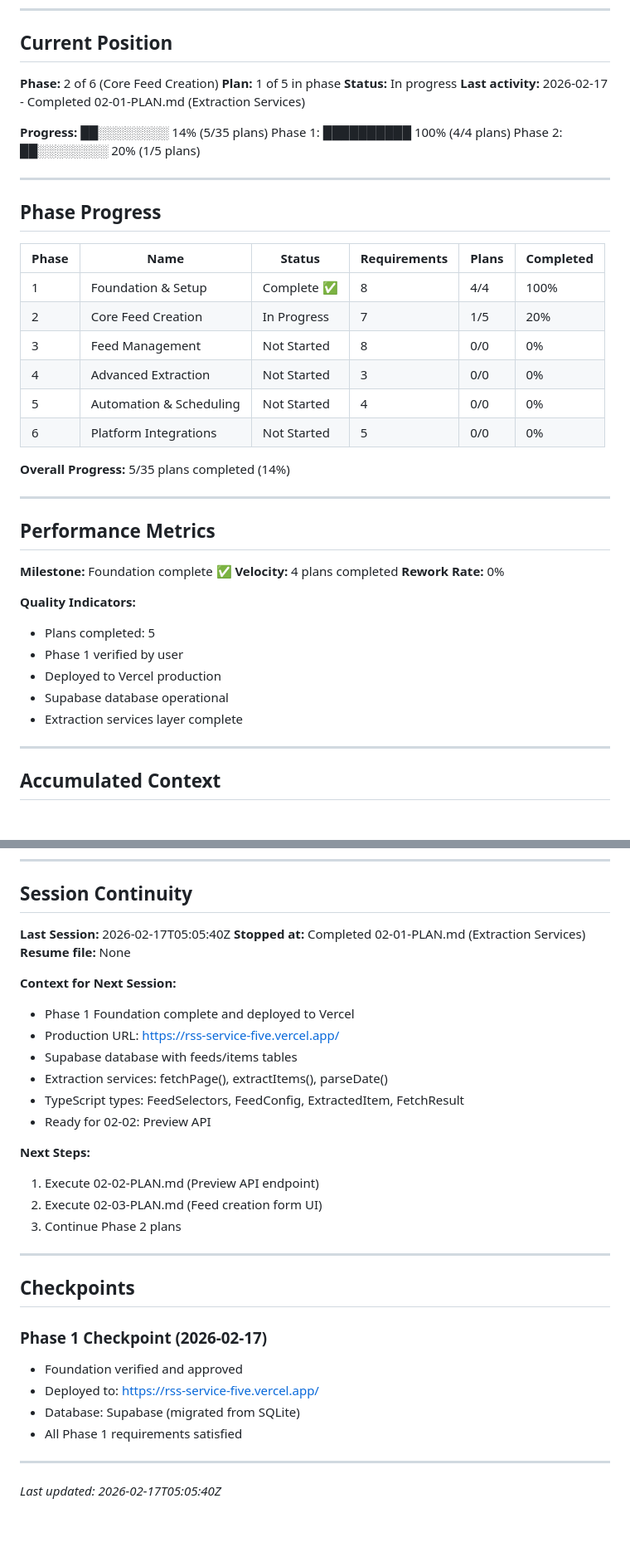
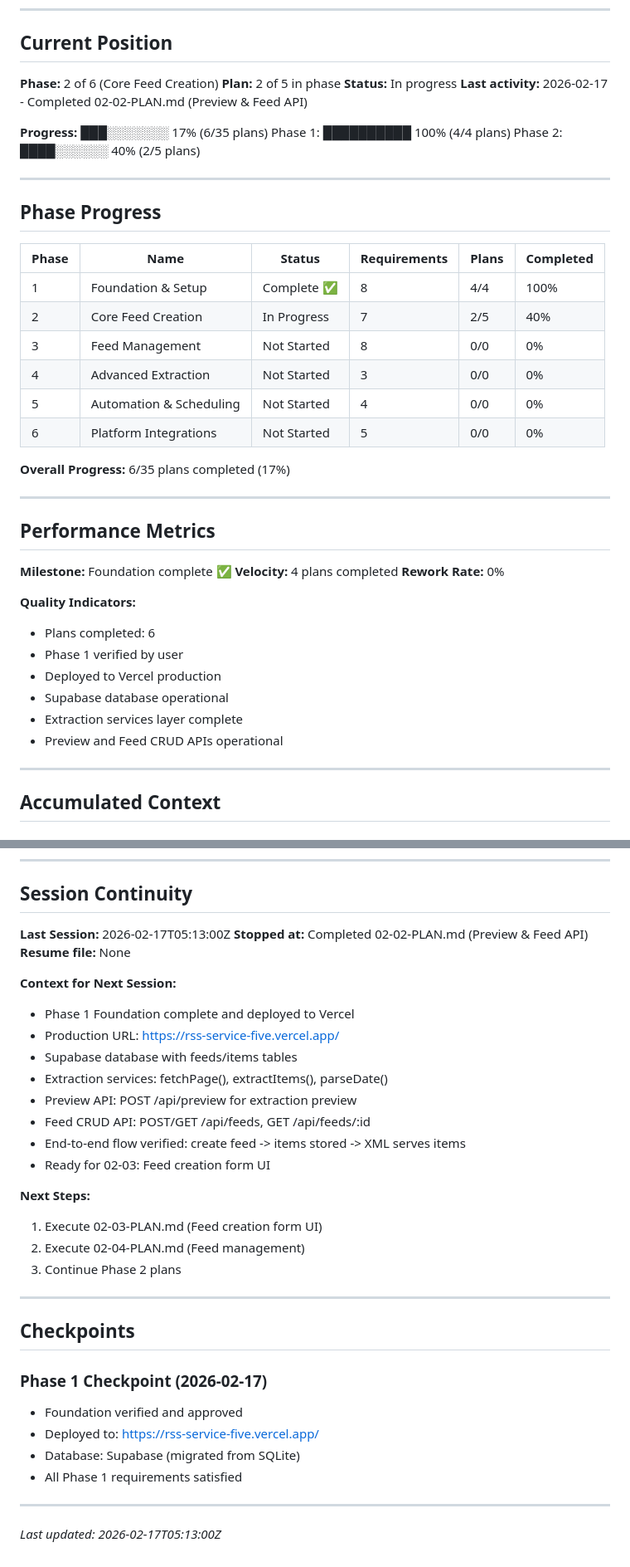
Before and after one commit to digitaljavelina/rss-service, a Markdown page: .planning/STATE.md, 2 parts joined by grey strips. Shown at 83% size. Drawn GitHub-style; blank space fills up the shorter version.

Commit message:
docs(02-02): complete preview and feed API plan
Tasks completed: 2/2
- Task 1: Create preview API endpoint
- Task 2: Create feed CRUD API and mount routes

SUMMARY: .planning/phases/02-core-feed-creation/02-02-SUMMARY.md

Co-Authored-By: Claude Opus 4.5 <noreply@anthropic.com>

```diff
--- a/.planning/STATE.md
+++ b/.planning/STATE.md
@@ -11,13 +11,13 @@
 ## Current Position
 
 **Phase:** 2 of 6 (Core Feed Creation)
-**Plan:** 1 of 5 in phase
+**Plan:** 2 of 5 in phase
 **Status:** In progress
-**Last activity:** 2026-02-17 - Completed 02-01-PLAN.md (Extraction Services)
+**Last activity:** 2026-02-17 - Completed 02-02-PLAN.md (Preview & Feed API)
 
-**Progress:** ██░░░░░░░░ 14% (5/35 plans)
+**Progress:** ███░░░░░░░ 17% (6/35 plans)
 Phase 1: ██████████ 100% (4/4 plans)
-Phase 2: ██░░░░░░░░ 20% (1/5 plans)
+Phase 2: ████░░░░░░ 40% (2/5 plans)
 
 ---
 
@@ -26,13 +26,13 @@ Phase 2: ██░░░░░░░░ 20% (1/5 plans)
 | Phase | Name | Status | Requirements | Plans | Completed |
 |-------|------|--------|--------------|-------|-----------|
 | 1 | Foundation & Setup | Complete ✅ | 8 | 4/4 | 100% |
-| 2 | Core Feed Creation | In Progress | 7 | 1/5 | 20% |
+| 2 | Core Feed Creation | In Progress | 7 | 2/5 | 40% |
 | 3 | Feed Management | Not Started | 8 | 0/0 | 0% |
 | 4 | Advanced Extraction | Not Started | 3 | 0/0 | 0% |
 | 5 | Automation & Scheduling | Not Started | 4 | 0/0 | 0% |
 | 6 | Platform Integrations | Not Started | 5 | 0/0 | 0% |
 
-**Overall Progress:** 5/35 plans completed (14%)
+**Overall Progress:** 6/35 plans completed (17%)
 
 ---
 
@@ -43,11 +43,12 @@ Phase 2: ██░░░░░░░░ 20% (1/5 plans)
 **Rework Rate:** 0%
 
 **Quality Indicators:**
-- Plans completed: 5
+- Plans completed: 6
 - Phase 1 verified by user
 - Deployed to Vercel production
 - Supabase database operational
 - Extraction services layer complete
+- Preview and Feed CRUD APIs operational
 
 ---
 
@@ -102,8 +106,8 @@ Phase 2: ██░░░░░░░░ 20% (1/5 plans)
 
 ## Session Continuity
 
-**Last Session:** 2026-02-17T05:05:40Z
-**Stopped at:** Completed 02-01-PLAN.md (Extraction Services)
+**Last Session:** 2026-02-17T05:13:00Z
+**Stopped at:** Completed 02-02-PLAN.md (Preview & Feed API)
 **Resume file:** None
 
 **Context for Next Session:**
@@ -111,12 +115,14 @@ Phase 2: ██░░░░░░░░ 20% (1/5 plans)
 - Production URL: https://rss-service-five.vercel.app/
 - Supabase database with feeds/items tables
 - Extraction services: fetchPage(), extractItems(), parseDate()
-- TypeScript types: FeedSelectors, FeedConfig, ExtractedItem, FetchResult
-- Ready for 02-02: Preview API
+- Preview API: POST /api/preview for extraction preview
+- Feed CRUD API: POST/GET /api/feeds, GET /api/feeds/:id
+- End-to-end flow verified: create feed -> items stored -> XML serves items
+- Ready for 02-03: Feed creation form UI
 
 **Next Steps:**
-1. Execute 02-02-PLAN.md (Preview API endpoint)
-2. Execute 02-03-PLAN.md (Feed creation form UI)
+1. Execute 02-03-PLAN.md (Feed creation form UI)
+2. Execute 02-04-PLAN.md (Feed management)
 3. Continue Phase 2 plans
 
 ---
@@ -131,4 +137,4 @@ Phase 2: ██░░░░░░░░ 20% (1/5 plans)
 
 ---
 
-*Last updated: 2026-02-17T05:05:40Z*
+*Last updated: 2026-02-17T05:13:00Z*
```
Also changed, not shown: other parts of .planning/STATE.md (+3 -0 lines), 1 other file.
